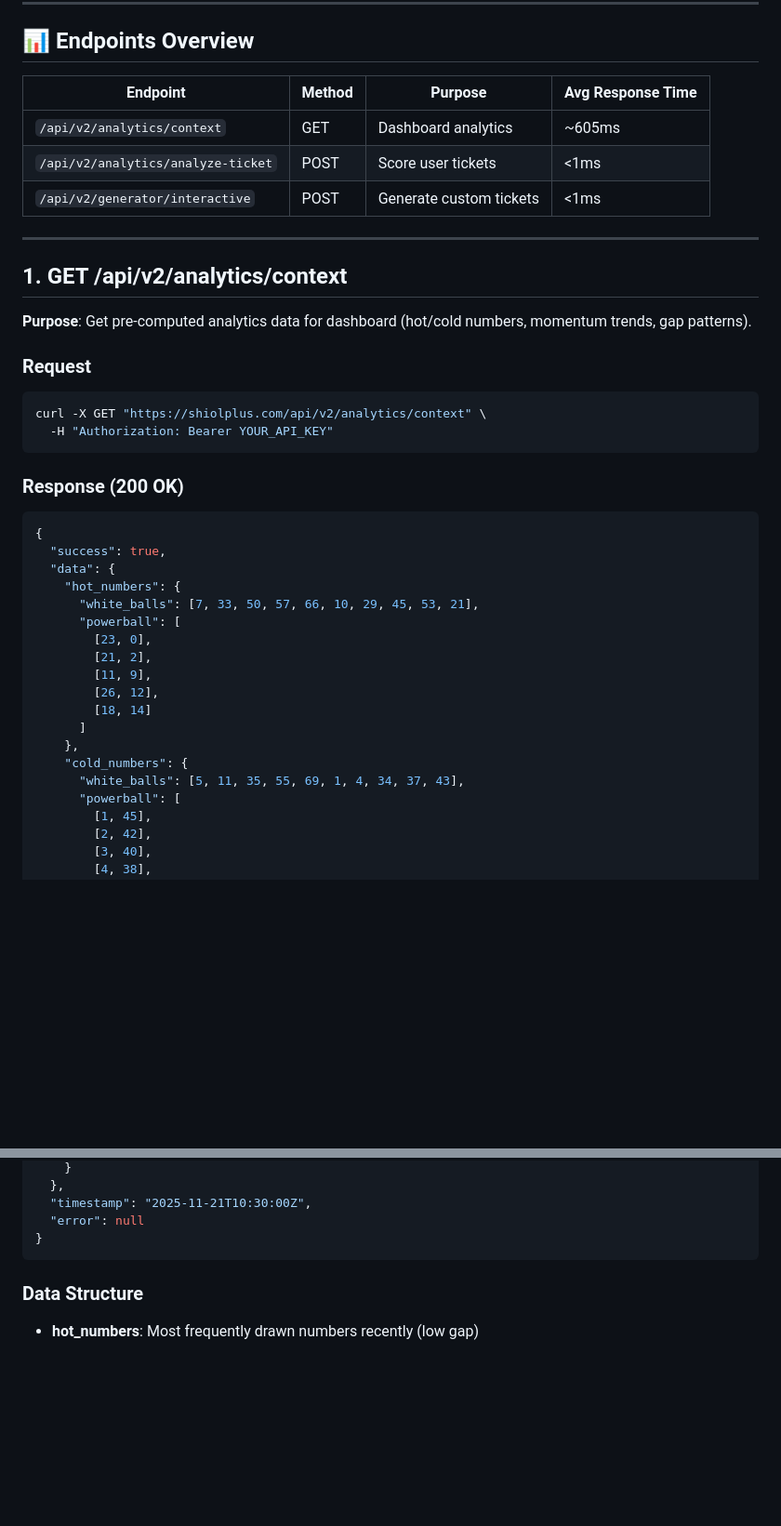
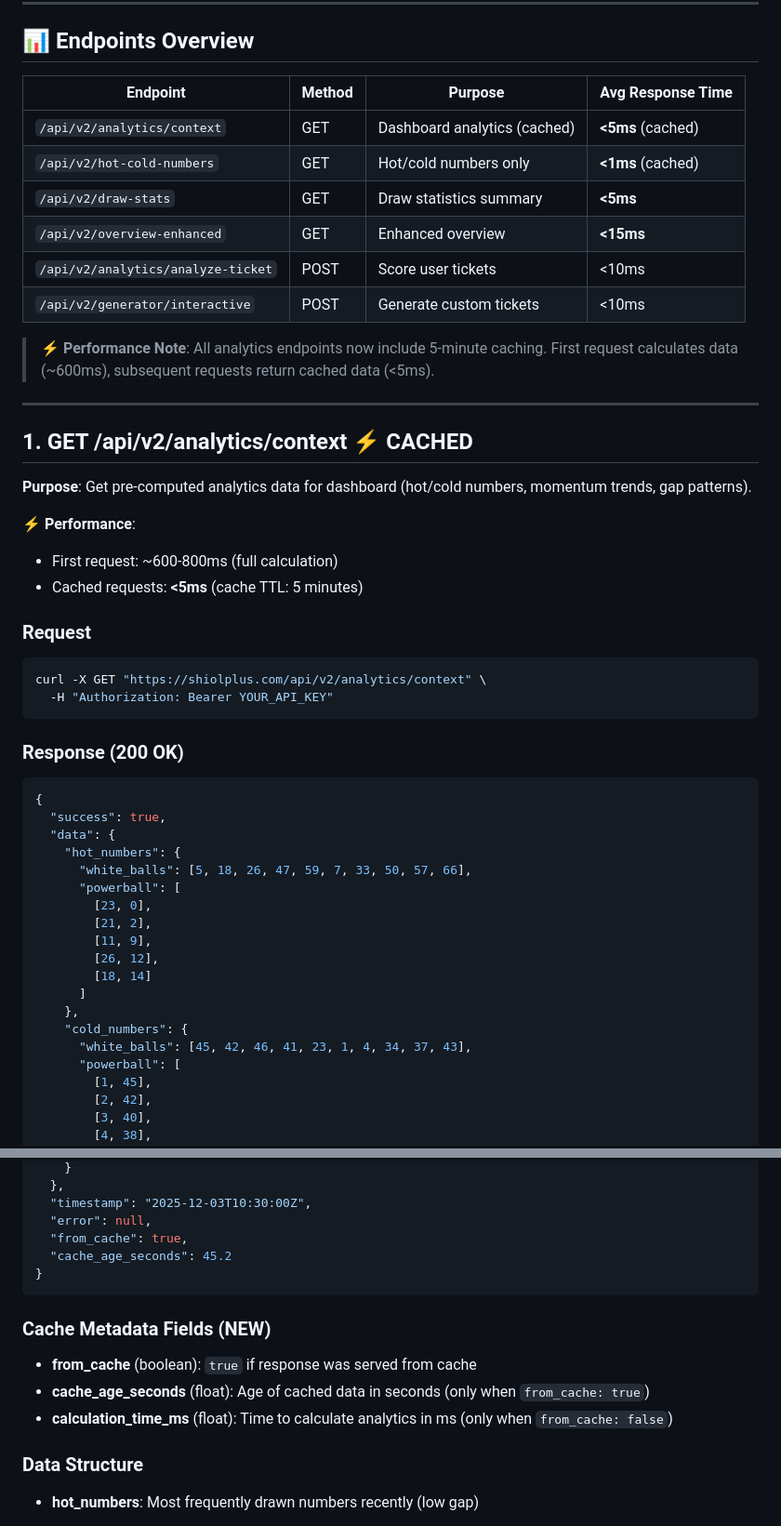
Before and after one commit to orlandobatistac/SHIOL-PLUS, a Markdown page: docs/PLP_V2_API_REFERENCE.md, 2 parts joined by grey strips. Shown: that part at 93% size. Drawn GitHub-style; blank space fills up the shorter version.

````diff
--- a/docs/PLP_V2_API_REFERENCE.md
+++ b/docs/PLP_V2_API_REFERENCE.md
@@ -27,17 +27,26 @@ Authorization: Bearer YOUR_PLP_API_KEY
 
 ## 📊 Endpoints Overview
 
-| Endpoint                           | Method | Purpose                 | Avg Response Time |
-| ---------------------------------- | ------ | ----------------------- | ----------------- |
-| `/api/v2/analytics/context`        | GET    | Dashboard analytics     | ~605ms            |
-| `/api/v2/analytics/analyze-ticket` | POST   | Score user tickets      | <1ms              |
-| `/api/v2/generator/interactive`    | POST   | Generate custom tickets | <1ms              |
+| Endpoint                           | Method | Purpose                      | Avg Response Time |
+| ---------------------------------- | ------ | ---------------------------- | ----------------- |
+| `/api/v2/analytics/context`        | GET    | Dashboard analytics (cached) | **<5ms** (cached) |
+| `/api/v2/hot-cold-numbers`         | GET    | Hot/cold numbers only        | **<1ms** (cached) |
+| `/api/v2/draw-stats`               | GET    | Draw statistics summary      | **<5ms**          |
+| `/api/v2/overview-enhanced`        | GET    | Enhanced overview            | **<15ms**         |
+| `/api/v2/analytics/analyze-ticket` | POST   | Score user tickets           | <10ms             |
+| `/api/v2/generator/interactive`    | POST   | Generate custom tickets      | <10ms             |
+
+> **⚡ Performance Note**: All analytics endpoints now include 5-minute caching. First request calculates data (~600ms), subsequent requests return cached data (<5ms).
 
 ---
 
-## 1. GET /api/v2/analytics/context
+## 1. GET /api/v2/analytics/context ⚡ CACHED
 
 **Purpose**: Get pre-computed analytics data for dashboard (hot/cold numbers, momentum trends, gap patterns).
+
+**⚡ Performance**:
+- First request: ~600-800ms (full calculation)
+- Cached requests: **<5ms** (cache TTL: 5 minutes)
 
 ### Request
 
@@ -53,7 +62,7 @@ curl -X GET "https://shiolplus.com/api/v2/analytics/context" \
   "success": true,
   "data": {
     "hot_numbers": {
-      "white_balls": [7, 33, 50, 57, 66, 10, 29, 45, 53, 21],
+      "white_balls": [5, 18, 26, 47, 59, 7, 33, 50, 57, 66],
       "powerball": [
         [23, 0],
         [21, 2],
@@ -63,7 +72,7 @@ curl -X GET "https://shiolplus.com/api/v2/analytics/context" \
       ]
     },
     "cold_numbers": {
-      "white_balls": [5, 11, 35, 55, 69, 1, 4, 34, 37, 43],
+      "white_balls": [45, 42, 46, 41, 23, 1, 4, 34, 37, 43],
       "powerball": [
         [1, 45],
         [2, 42],
@@ -101,9 +110,17 @@ curl -X GET "https://shiolplus.com/api/v2/analytics/context" \
     }
   },
-  "timestamp": "2025-11-21T10:30:00Z",
-  "error": null
+  "timestamp": "2025-12-03T10:30:00Z",
+  "error": null,
+  "from_cache": true,
+  "cache_age_seconds": 45.2
 }
 ```
+
+### Cache Metadata Fields (NEW)
+
+- **from_cache** (boolean): `true` if response was served from cache
+- **cache_age_seconds** (float): Age of cached data in seconds (only when `from_cache: true`)
+- **calculation_time_ms** (float): Time to calculate analytics in ms (only when `from_cache: false`)
 
 ### Data Structure
 
````
Also changed, not shown: other parts of docs/PLP_V2_API_REFERENCE.md (+142 -6 lines).
